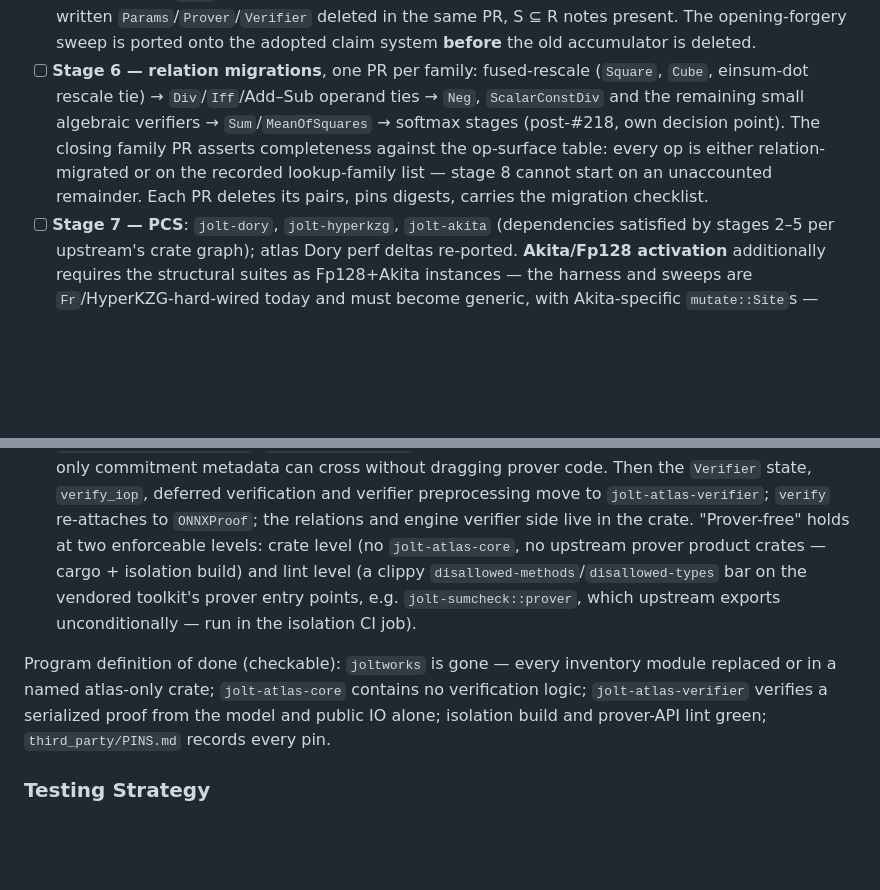
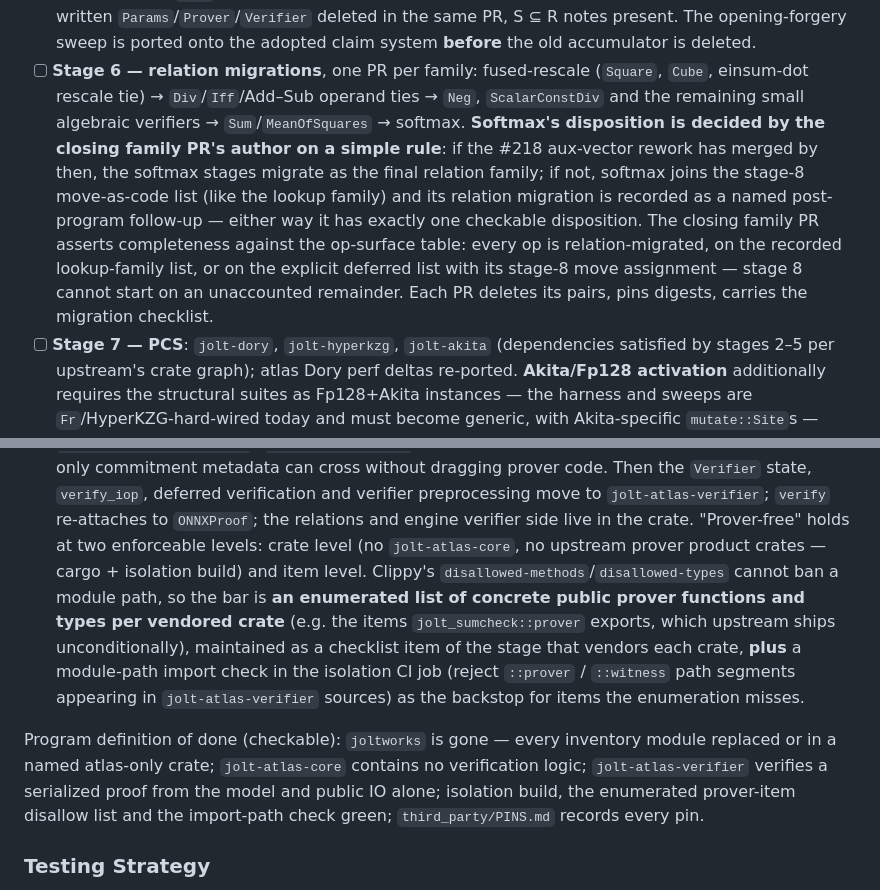
Before and after one commit to ICME-Lab/jolt-atlas, a Markdown page: specs/adoption-program.md, 2 parts joined by grey strips. GitHub-like rendering; blank space fills up the shorter version.

Commit message:
Spec: softmax gets a dual-outcome disposition rule; the prover bar becomes enforceable
- Stage 6's closing PR decides softmax by rule: #218 merged by then →
  final relation family; not merged → stage-8 move-as-code list with the
  relation migration a named post-program follow-up. The completeness
  gate gains the third list (explicit deferred, with stage-8 assignment)
  so no op can be unaccounted.
- Clippy cannot disallow module paths, so the prover bar is an
  enumerated per-crate list of concrete prover functions/types
  (maintained by each vendoring stage) plus an import-path check in the
  isolation CI job as backstop.

Co-Authored-By: Claude Fable 5 <noreply@anthropic.com>

```diff
--- a/specs/adoption-program.md
+++ b/specs/adoption-program.md
@@ -157,11 +157,15 @@ specific):
   sweep is ported onto the adopted claim system **before** the old accumulator is deleted.
 - [ ] **Stage 6 — relation migrations**, one PR per family: fused-rescale (`Square`, `Cube`,
   einsum-dot rescale tie) → `Div`/`Iff`/Add–Sub operand ties → `Neg`, `ScalarConstDiv` and the
-  remaining small algebraic verifiers → `Sum`/`MeanOfSquares` → softmax stages (post-#218, own
-  decision point). The closing family PR asserts completeness against the op-surface table:
-  every op is either relation-migrated or on the recorded lookup-family list — stage 8 cannot
-  start on an unaccounted remainder. Each PR deletes its pairs, pins digests, carries the
-  migration checklist.
+  remaining small algebraic verifiers → `Sum`/`MeanOfSquares` → softmax. **Softmax's
+  disposition is decided by the closing family PR's author on a simple rule**: if the #218
+  aux-vector rework has merged by then, the softmax stages migrate as the final relation
+  family; if not, softmax joins the stage-8 move-as-code list (like the lookup family) and its
+  relation migration is recorded as a named post-program follow-up — either way it has exactly
+  one checkable disposition. The closing family PR asserts completeness against the op-surface
+  table: every op is relation-migrated, on the recorded lookup-family list, or on the explicit
+  deferred list with its stage-8 move assignment — stage 8 cannot start on an unaccounted
+  remainder. Each PR deletes its pairs, pins digests, carries the migration checklist.
 - [ ] **Stage 7 — PCS**: `jolt-dory`, `jolt-hyperkzg`, `jolt-akita` (dependencies satisfied by
   stages 2–5 per upstream's crate graph); atlas Dory perf deltas re-ported. **Akita/Fp128
   activation** additionally requires the structural suites as Fp128+Akita instances — the
@@ -178,14 +182,19 @@ specific):
   verifier preprocessing move to `jolt-atlas-verifier`; `verify` re-attaches to
   `ONNXProof`; the relations and engine verifier side live in the crate. "Prover-free" holds at
   two enforceable levels: crate level (no `jolt-atlas-core`, no upstream prover product crates
-  — cargo + isolation build) and lint level (a clippy `disallowed-methods`/`disallowed-types`
-  bar on the vendored toolkit's prover entry points, e.g. `jolt-sumcheck::prover`, which
-  upstream exports unconditionally — run in the isolation CI job).
+  — cargo + isolation build) and item level. Clippy's `disallowed-methods`/`disallowed-types`
+  cannot ban a module path, so the bar is **an enumerated list of concrete public prover
+  functions and types per vendored crate** (e.g. the items `jolt_sumcheck::prover` exports,
+  which upstream ships unconditionally), maintained as a checklist item of the stage that
+  vendors each crate, **plus** a module-path import check in the isolation CI job (reject
+  `::prover` / `::witness` path segments appearing in `jolt-atlas-verifier` sources) as the
+  backstop for items the enumeration misses.
 
 Program definition of done (checkable): `joltworks` is gone — every inventory module replaced
 or in a named atlas-only crate; `jolt-atlas-core` contains no verification logic;
 `jolt-atlas-verifier` verifies a serialized proof from the model and public IO alone; isolation
-build and prover-API lint green; `third_party/PINS.md` records every pin.
+build, the enumerated prover-item disallow list and the import-path check green;
+`third_party/PINS.md` records every pin.
 
 ### Testing Strategy
 
```
